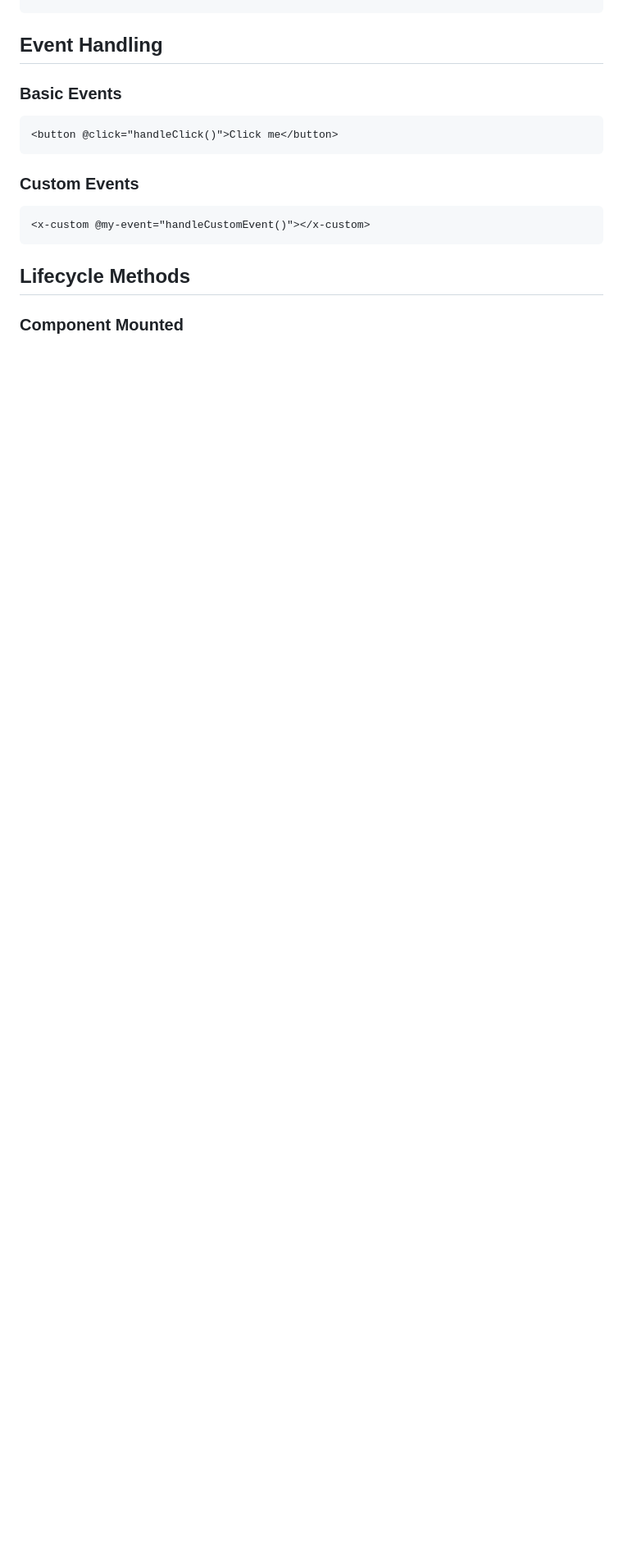
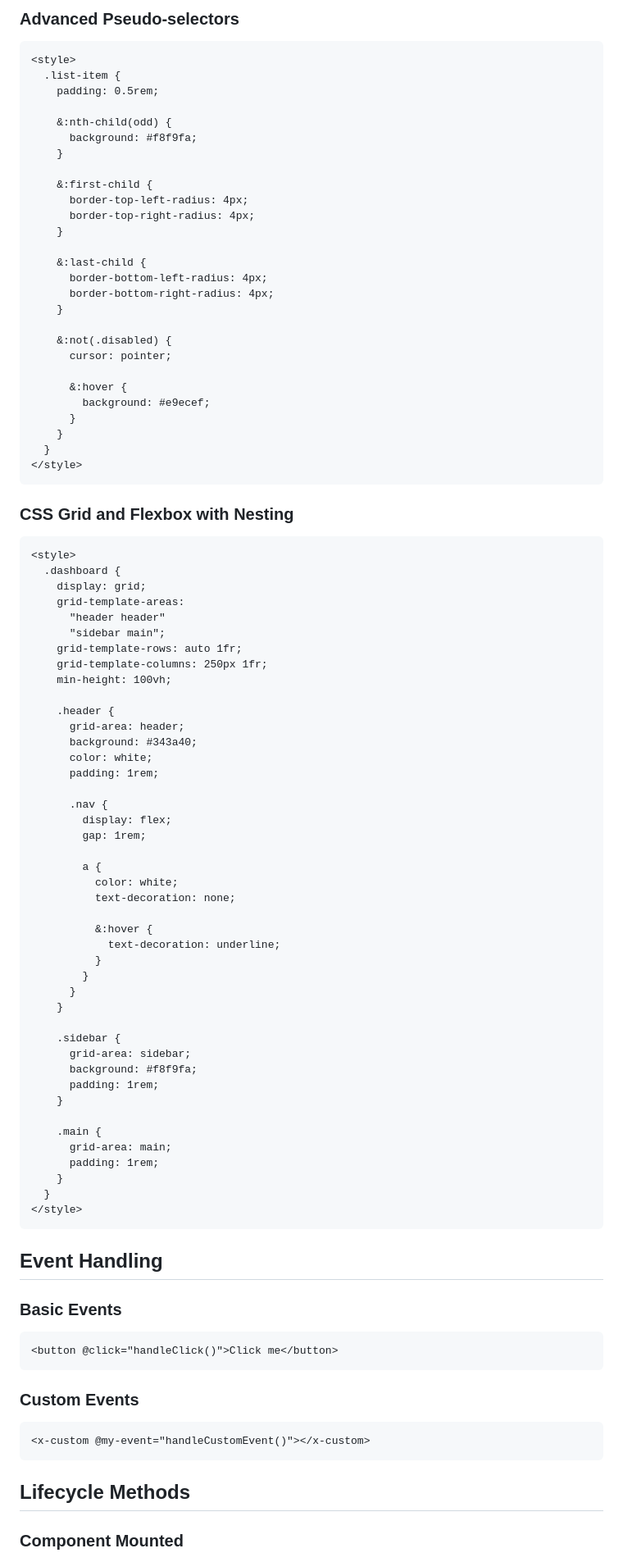
Before and after one commit to AndCake/tiny, a Markdown page: README.md, the part around one of its changes. Shown at 82% size. Rendered like a GitHub page; blank space fills up the shorter version.

````diff
--- a/README.md
+++ b/README.md
@@ -203,3 +358,81 @@ init(); // Initialize Tiny Web Components
+### Advanced Pseudo-selectors
+```html
+<style>
+  .list-item {
+    padding: 0.5rem;
+
+    &:nth-child(odd) {
+      background: #f8f9fa;
+    }
+
+    &:first-child {
+      border-top-left-radius: 4px;
+      border-top-right-radius: 4px;
+    }
+
+    &:last-child {
+      border-bottom-left-radius: 4px;
+      border-bottom-right-radius: 4px;
+    }
+
+    &:not(.disabled) {
+      cursor: pointer;
+
+      &:hover {
+        background: #e9ecef;
+      }
+    }
+  }
+</style>
+```
+
+### CSS Grid and Flexbox with Nesting
+```html
+<style>
+  .dashboard {
+    display: grid;
+    grid-template-areas:
+      "header header"
+      "sidebar main";
+    grid-template-rows: auto 1fr;
+    grid-template-columns: 250px 1fr;
+    min-height: 100vh;
+
+    .header {
+      grid-area: header;
+      background: #343a40;
+      color: white;
+      padding: 1rem;
+
+      .nav {
+        display: flex;
+        gap: 1rem;
+
+        a {
+          color: white;
+          text-decoration: none;
+
+          &:hover {
+            text-decoration: underline;
+          }
+        }
+      }
+    }
+
+    .sidebar {
+      grid-area: sidebar;
+      background: #f8f9fa;
+      padding: 1rem;
+    }
+
+    .main {
+      grid-area: main;
+      padding: 1rem;
+    }
+  }
+</style>
+```
+
 ## Event Handling
 
 ### Basic Events
````
Also changed, not shown: other parts of README.md (+155 -0 lines).
